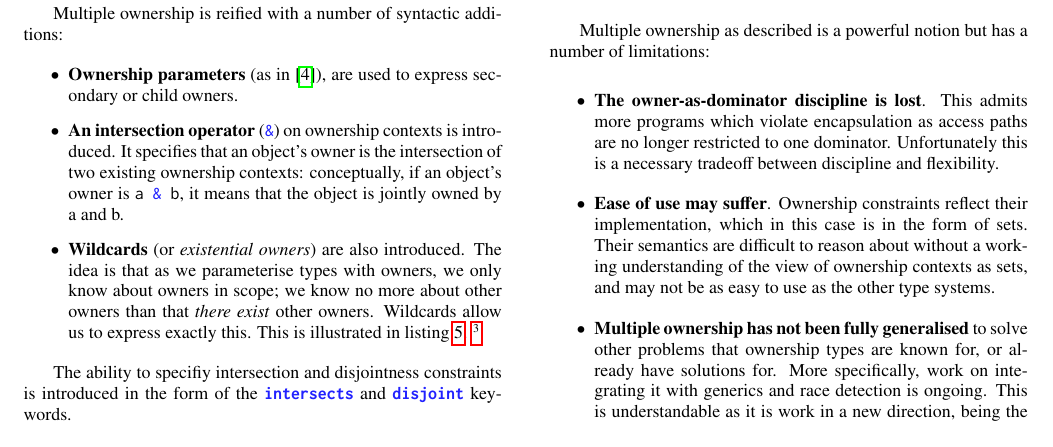
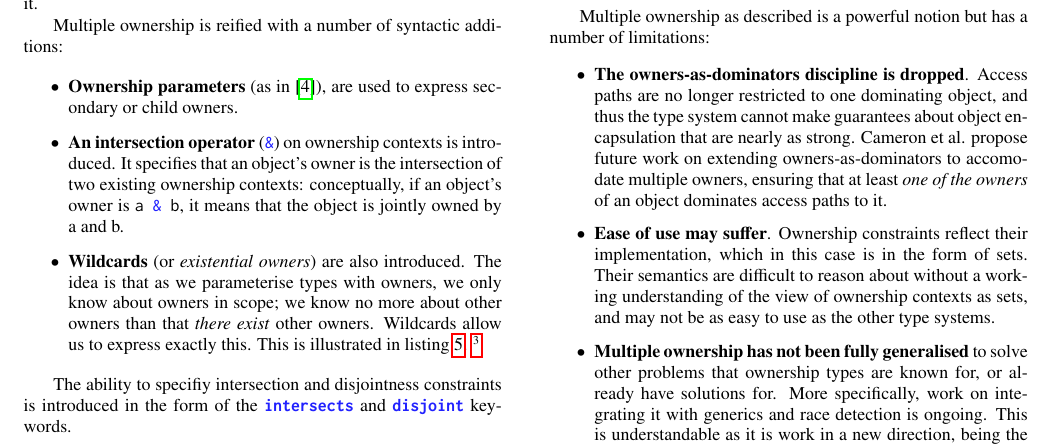
Before and after one commit to darylseah/evalapply, a LaTeX paper (report.tex): part of page 5 of 8, cut at the place of the change. Compiled offline with pdfLaTeX.

Commit message:
Rephrased limitations of dropping owners-as-dominators

```diff
--- a/report.tex
+++ b/report.tex
@@ -804,10 +804,13 @@ limitations:
 
 \begin{itemize}
 
-    \item \textbf{The owner-as-dominator discipline is lost}. This admits more
-        programs which violate encapsulation as access paths are no longer
-        restricted to one dominator. Unfortunately this is a necessary tradeoff
-        between discipline and flexibility.
+	\item \textbf{The owners-as-dominators discipline is dropped}. Access paths
+		are no longer restricted to one dominating object, and thus the type
+		system cannot make guarantees about object encapsulation that are nearly
+		as strong. Cameron et al. propose future work on extending
+		owners-as-dominators to accomodate multiple owners, ensuring that at
+		least \textit{one of the owners} of an object dominates access paths to
+		it.
 
     \item \textbf{Ease of use may suffer}. Ownership constraints reflect their
         implementation, which in this case is in the form of sets. Their
```
